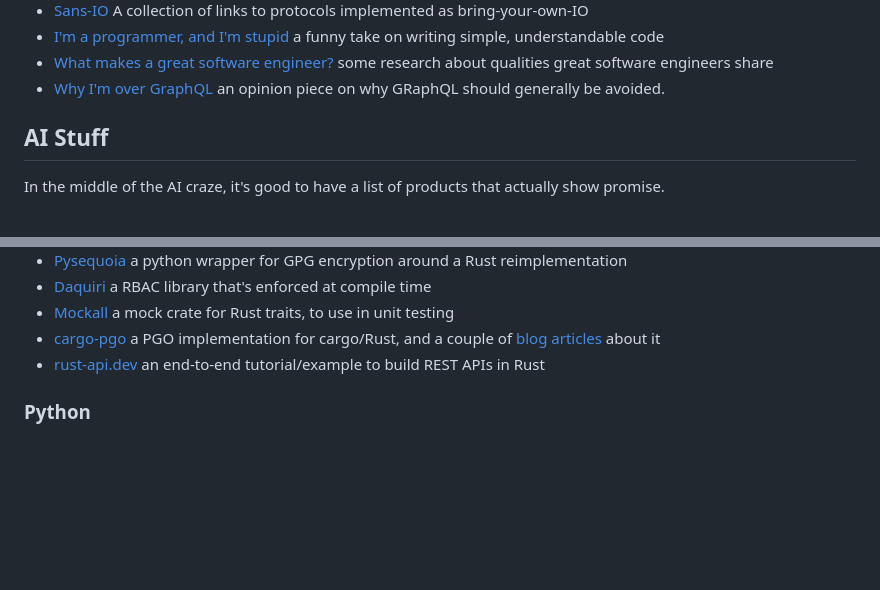
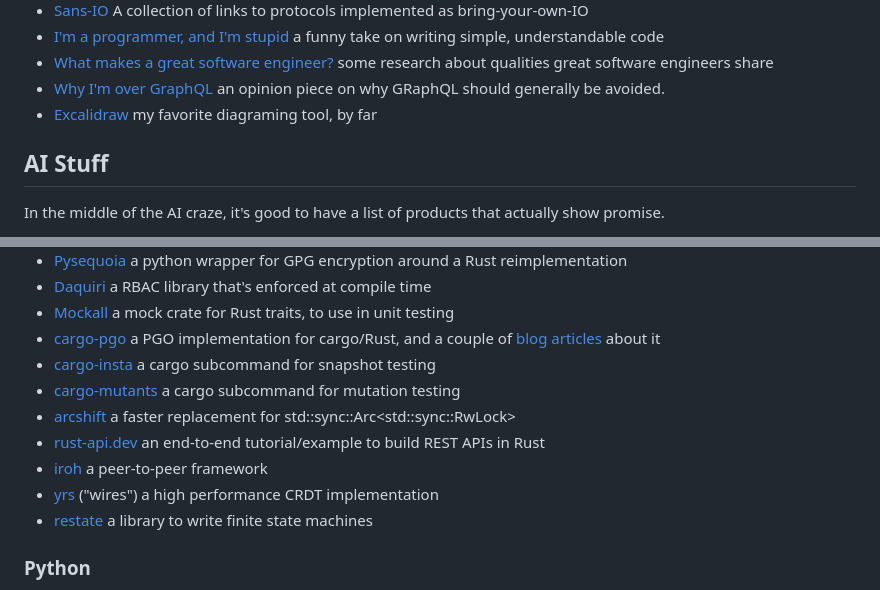
Before and after one commit to chrisglass/links, a Markdown page: README.md, 2 parts joined by grey strips. GitHub-like rendering; blank space fills up the shorter version.

Commit message:
Added a bunch of links from Rustikon

```diff
--- a/README.md
+++ b/README.md
@@ -24,6 +24,7 @@ This is basically a personal reference that also happens to be public
 - [I'm a programmer, and I'm stupid](https://antonz.org/stupid/) a funny take on writing simple, understandable code
 - [What makes a great software engineer?](https://www.microsoft.com/en-us/research/uploads/prod/2019/03/Paul-Li-MSR-Tech-Report.pdf) some research about qualities great software engineers share
 - [Why I'm over GraphQL](https://bessey.dev/blog/2024/05/24/why-im-over-graphql/) an opinion piece on why GRaphQL should generally be avoided.
+- [Excalidraw](https://excalidraw.com/) my favorite diagraming tool, by far
 
 ## AI Stuff
 
@@ -58,7 +59,13 @@ A collection of language-specific links.
 - [Daquiri](https://github.com/resyncgg/dacquiri) a RBAC library that's enforced at compile time
 - [Mockall](https://crates.io/crates/mockall) a mock crate for Rust traits, to use in unit testing
 - [cargo-pgo](https://github.com/Kobzol/cargo-pgo) a PGO implementation for cargo/Rust, and a couple of [blog](https://kobzol.github.io/rust/cargo/2023/07/28/rust-cargo-pgo.html) [articles](https://kobzol.github.io/rust/rustc/2022/10/27/speeding-rustc-without-changing-its-code.html) about it
+- [cargo-insta](https://crates.io/crates/cargo-insta) a cargo subcommand for snapshot testing
+- [cargo-mutants](https://mutants.rs/) a cargo subcommand for mutation testing
+- [arcshift](https://docs.rs/arcshift/latest/arcshift/) a faster replacement for std::sync::Arc<std::sync::RwLock<T>>
 - [rust-api.dev](https://rust-api.dev/) an end-to-end tutorial/example to build REST APIs in Rust
+- [iroh](https://docs.rs/iroh/latest/iroh/) a peer-to-peer framework
+- [yrs](https://docs.rs/yrs/latest/yrs/) ("wires") a high performance CRDT implementation
+- [restate](https://docs.rs/restate/latest/restate/) a library to write finite state machines
 
 ### Python
 
```
